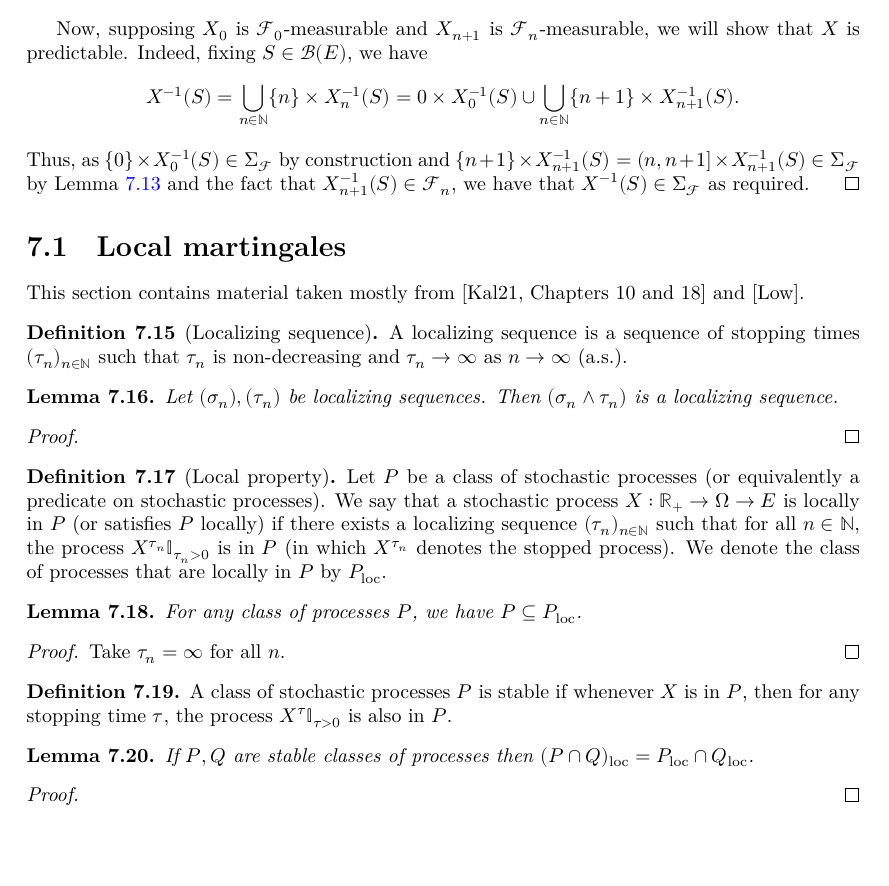
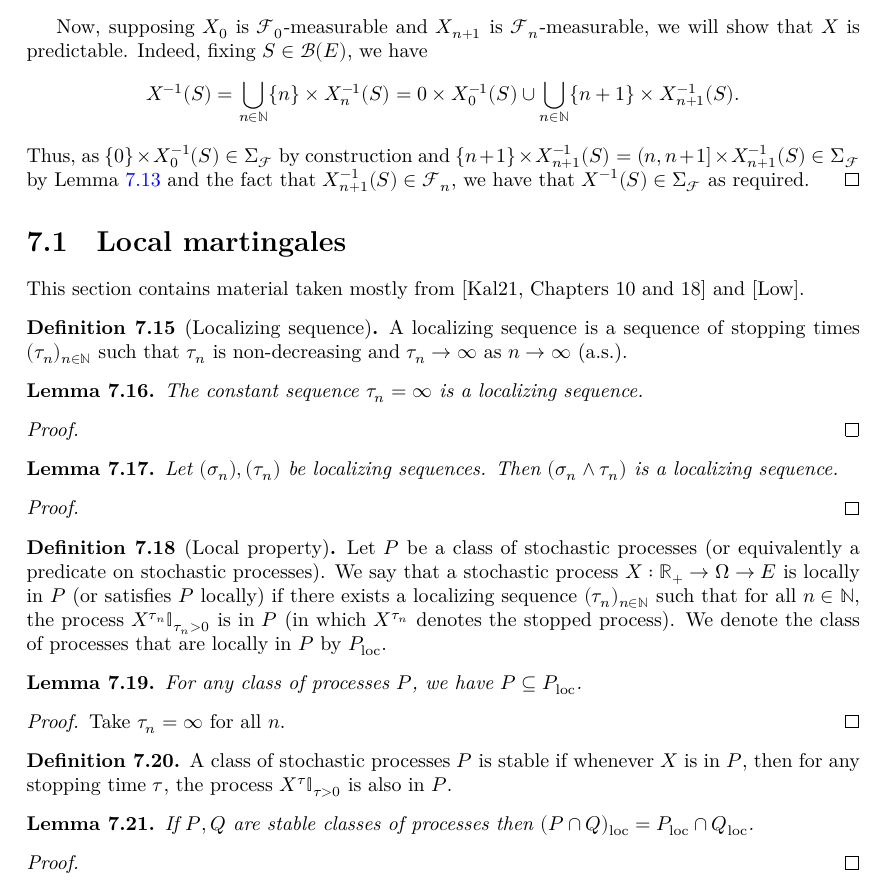
Before and after one commit to RemyDegenne/brownian-motion, a LaTeX thesis (blueprint/src/print.tex, which reads blueprint/src/chapters/filtration_martingale.tex): part of page 47 of 63, cut so that both start at the same text, the shorter picture padded with empty space. Compiled offline with XeLaTeX.

Commit message:
adapt to new stopping times

```diff
--- a/blueprint/src/chapters/filtration_martingale.tex
+++ b/blueprint/src/chapters/filtration_martingale.tex
@@ -187,6 +187,18 @@ A localizing sequence is a sequence of stopping times $(\tau_n)_{n \in \mathbb{N
 \end{definition}
 
 
+\begin{lemma}\label{lem:localizingSequence_const_top}
+  \uses{def:localizingSequence}
+  \leanok
+  \lean{ProbabilityTheory.isLocalizingSequence_const_top}
+The constant sequence $\tau_n = \infty$ is a localizing sequence.
+\end{lemma}
+
+\begin{proof}\leanok
+
+\end{proof}
+
+
 \begin{lemma}\label{lem:localizingSequence_min}
   \uses{def:localizingSequence}
 Let $(\sigma_n), (\tau_n)$ be localizing sequences.
@@ -215,7 +227,8 @@ We denote the class of processes that are locally in $P$ by $P_{\mathrm{loc}}$.
 For any class of processes $P$, we have $P \subseteq P_{\mathrm{loc}}$.
 \end{lemma}
 
-\begin{proof}
+\begin{proof}\leanok
+  \uses{lem:localizingSequence_const_top}
 Take $\tau_n = \infty$ for all $n$.
 \end{proof}
 
```
Also changed, not shown: 2 other files.
